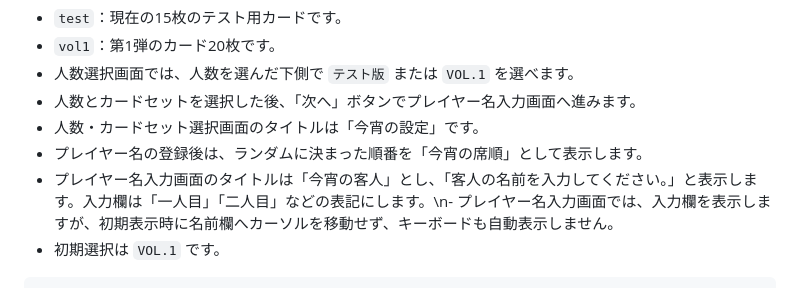
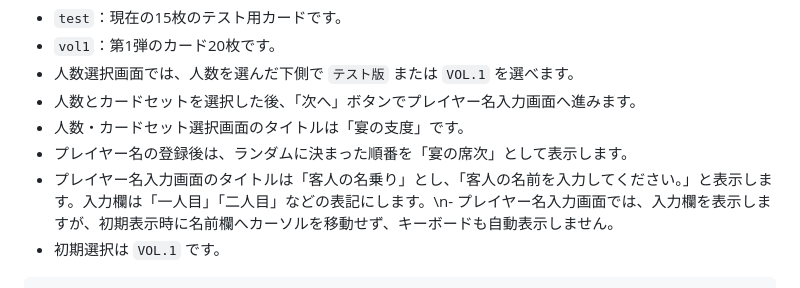
Before and after one commit to syorakusai/board-game, a Markdown page: README.md, the part around the change. GitHub-like rendering.

Commit message:
ROUND外タイトルを宴の表記へ統一

````diff
--- a/README.md
+++ b/README.md
@@ -124,9 +124,9 @@ cards/
 - `vol1`：第1弾のカード20枚です。
 - 人数選択画面では、人数を選んだ下側で `テスト版` または `VOL.1` を選べます。
 - 人数とカードセットを選択した後、「次へ」ボタンでプレイヤー名入力画面へ進みます。
-- 人数・カードセット選択画面のタイトルは「今宵の設定」です。
-- プレイヤー名の登録後は、ランダムに決まった順番を「今宵の席順」として表示します。
-- プレイヤー名入力画面のタイトルは「今宵の客人」とし、「客人の名前を入力してください。」と表示します。入力欄は「一人目」「二人目」などの表記にします。\n- プレイヤー名入力画面では、入力欄を表示しますが、初期表示時に名前欄へカーソルを移動せず、キーボードも自動表示しません。
+- 人数・カードセット選択画面のタイトルは「宴の支度」です。
+- プレイヤー名の登録後は、ランダムに決まった順番を「宴の席次」として表示します。
+- プレイヤー名入力画面のタイトルは「客人の名乗り」とし、「客人の名前を入力してください。」と表示します。入力欄は「一人目」「二人目」などの表記にします。\n- プレイヤー名入力画面では、入力欄を表示しますが、初期表示時に名前欄へカーソルを移動せず、キーボードも自動表示しません。
 - 初期選択は `VOL.1` です。
 
 ```json
````
